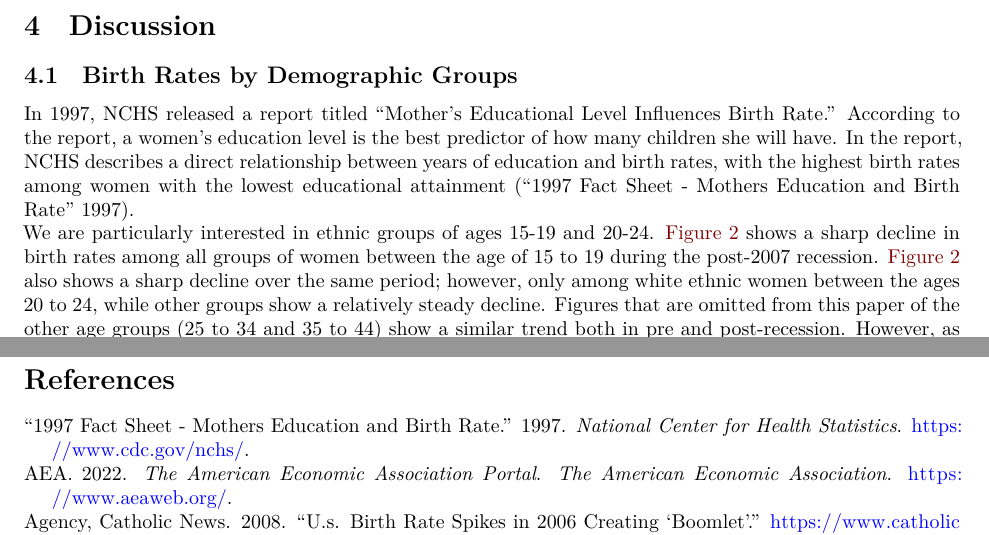
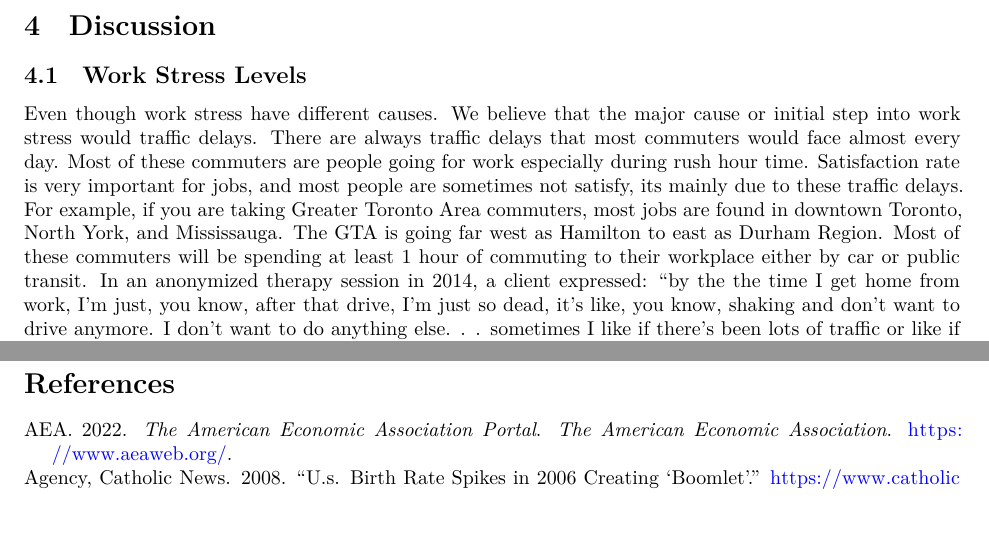
Before and after one commit to YoungKim164/workstress, a Quarto document (outputs/paper/paper.qmd): two parts of pages 10 and 12 of 12, joined at a grey line, cut so that both start at the same text. Rendered offline with R 4.5, knitr and Pandoc in place of Quarto, then LaTeX, with nearby package versions.

Commit message:
Update paper to include Work Stress Levels under Discussion

```diff
--- a/outputs/paper/paper.qmd
+++ b/outputs/paper/paper.qmd
@@ -198,10 +198,9 @@ There are drastic changes shown in @fig-5, such as age 30-44 tends to increase a
 
 # Discussion
 
-## Birth Rates by Demographic Groups {#sec-first-point}
+## Work Stress Levels
 
-In 1997, NCHS released a report titled "Mother's Educational Level Influences Birth Rate." According to the report, a women's education level is the best predictor of how many children she will have. In the report, NCHS describes a direct relationship between years of education and birth rates, with the highest birth rates among women with the lowest educational attainment [@citeNCHS].\
-We are particularly interested in ethnic groups of ages 15-19 and 20-24. @fig-2 shows a sharp decline in birth rates among all groups of women between the age of 15 to 19 during the post-2007 recession. @fig-2 also shows a sharp decline over the same period; however, only among white ethnic women between the ages 20 to 24, while other groups show a relatively steady decline. Figures that are omitted from this paper of the other age groups (25 to 34 and 35 to 44) show a similar trend both in pre and post-recession. However, as shown in @tbl-1, the most significant contributor to the decline in the birth rate is Hispanic, with less than High School education, women between ages 20-24 after 2007. This result contradicts the earlier claim made by NCHS. The finding suggests, in the post-2007 recession, the women's education level and birth rate now correlate positively.
+Even though work stress have different causes. We believe that the major cause or initial step into work stress would traffic delays. There are always traffic delays that most commuters would face almost every day. Most of these commuters are people going for work especially during rush hour time. Satisfaction rate is very important for jobs, and most people are sometimes not satisfy, its mainly due to these traffic delays. For example, if you are taking Greater Toronto Area commuters, most jobs are found in downtown Toronto, North York, and Mississauga. The GTA is going far west as Hamilton to east as Durham Region. Most of these commuters will be spending at least 1 hour of commuting to their workplace either by car or public transit. In an anonymized therapy session in 2014, a client expressed: “by the the time I get home from work, I’m just, you know, after that drive, I’m just so dead, it’s like, you know, shaking and don’t want to drive anymore. I don’t want to do anything else. . . sometimes I like if there’s been lots of traffic or like if I’ve been tired and like been forcing myself to stay awake so I can get home.”
 
 ## Economic and Policy Factors {#sec-second-point}
 
```
